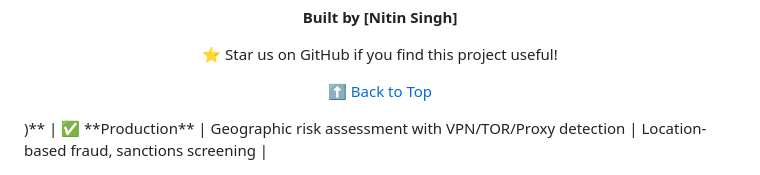
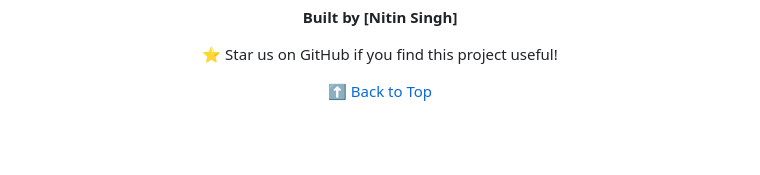
Before and after one commit to NI3singh/aml-detection-engine, a Markdown page: README.md, the part around the change. Drawn GitHub-style; blank space fills up the shorter version.

```diff
--- a/README.md
+++ b/README.md
@@ -309,4 +309,4 @@ This project is licensed under the **MIT License** - see the [LICENSE](https://g
 
 [⬆ Back to Top](#-aml-detection-engine)
 
-</div>)** | ✅ **Production** | Geographic risk assessment with VPN/TOR/Proxy detection | Location-based fraud, sanctions screening |
+</div>
```
